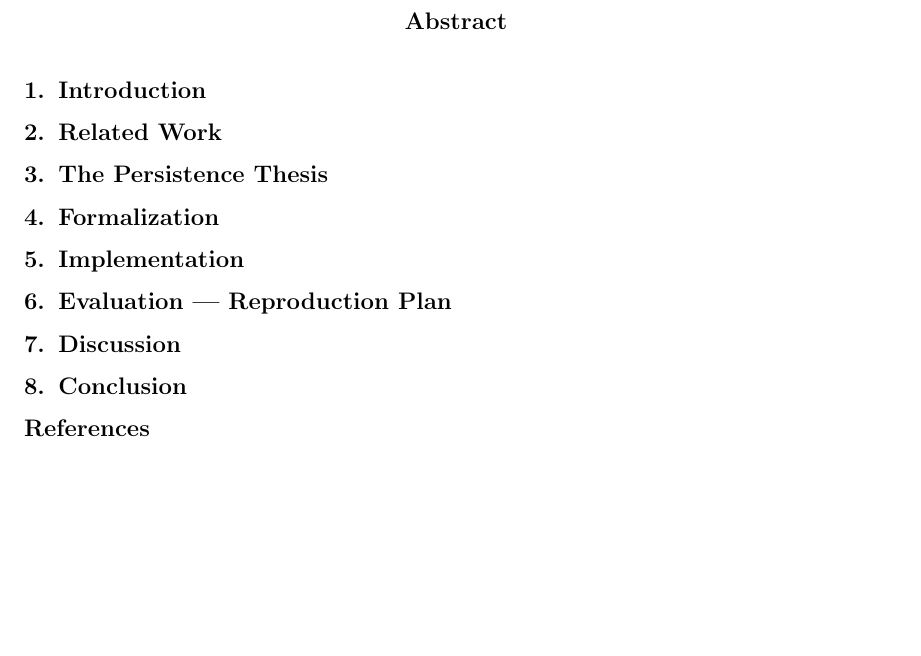
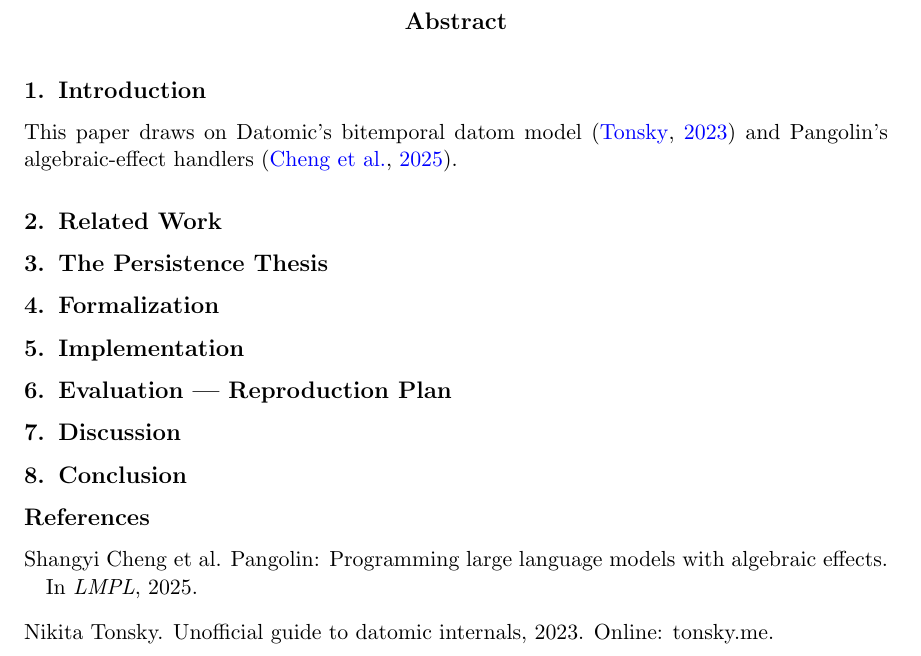
Before and after one commit to nawsaafa/persistence-os, a LaTeX document (paper/tex/persistence-nesy-2026.tex): part of the page, cut so that both start at the same text, the shorter picture padded with empty space. Compiled offline with pdfLaTeX.

Commit message:
paper(v0.8): smoke-test bibliography pipeline with two \citep calls (Task 12)
Bibliography pipeline verified end-to-end: \citep{tonsky2023datomic}
and \citep{cheng2025pangolin} both resolve to author-year format and
appear in References list. Anonymization verified: PDF shows "Author
names withheld" and "Under Review for NeSy 2026" header.

Also fixes BibTeX inline-comment defect — moved % VERIFY note for
cheng2025pangolin to a top-of-entry comment line (BibTeX doesn't
recognize % comments inside @entry{} blocks).

Co-Authored-By: Claude Opus 4.7 (1M context) <noreply@anthropic.com>

```diff
--- a/paper/tex/persistence-nesy-2026.tex
+++ b/paper/tex/persistence-nesy-2026.tex
@@ -35,7 +35,9 @@
 \end{abstract}
 
 \section{Introduction}\label{sec:intro}
-% Task 19 (Pandoc prose) + Task 18 honesty paragraph
+This paper draws on Datomic's bitemporal datom model~\citep{tonsky2023datomic} and
+Pangolin's algebraic-effect handlers~\citep{cheng2025pangolin}.
+% Smoke test (Task 12) — replaced by Task 19 Pandoc output.
 
 \section{Related Work}\label{sec:related}
 % Task 20 (six §2.x subsections — mostly Pandoc, §2.6 hand-port in Task 15)
```
Also changed, not shown: paper/tex/references.bib (+1 -1 lines).
